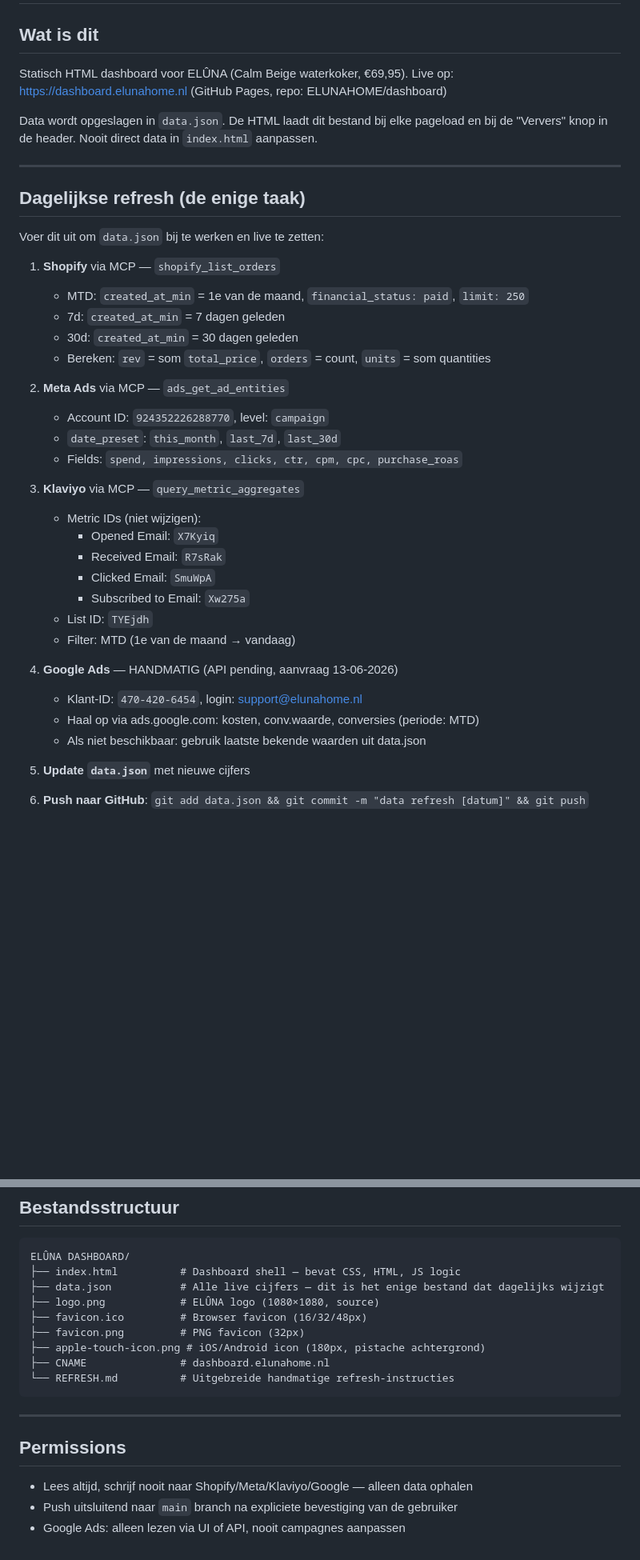
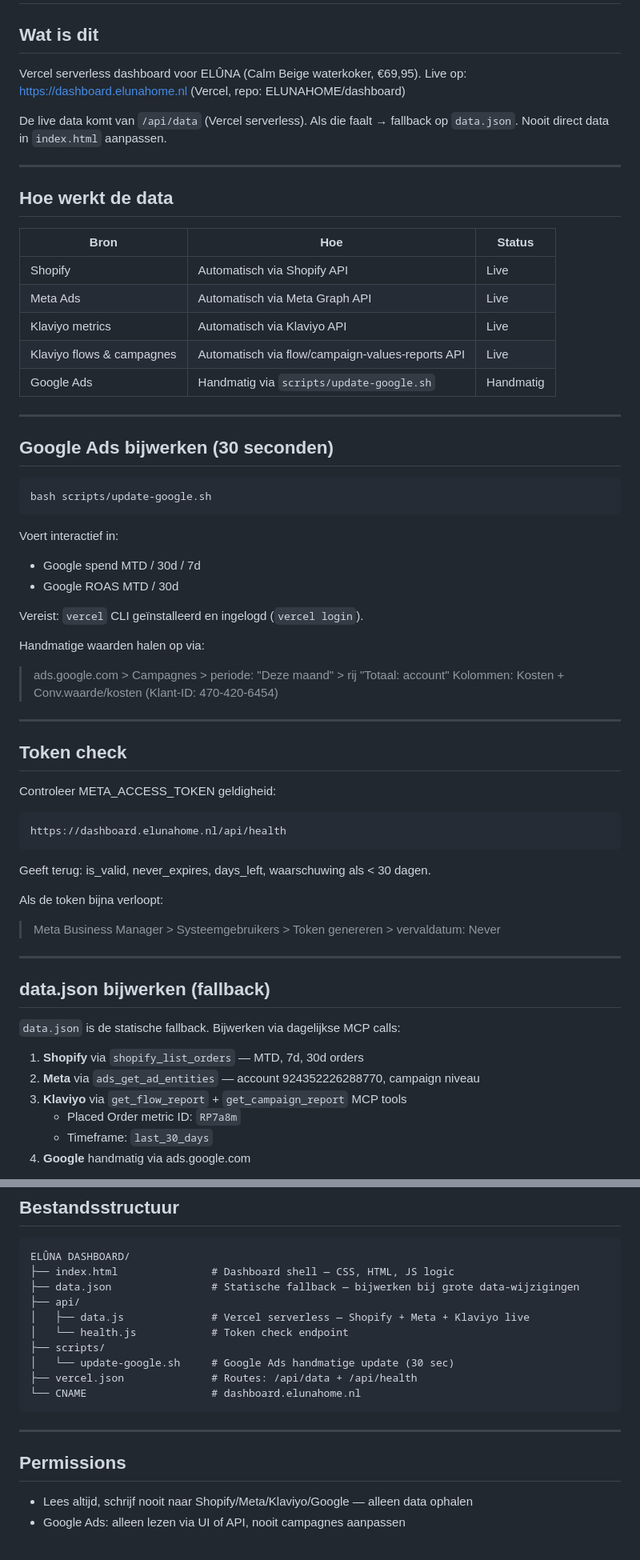
Before and after one commit to ELUNAHOME/dashboard, a Markdown page: CLAUDE.md, 2 parts joined by grey strips. Shown at 80% size. GitHub-like rendering; blank space fills up the shorter version.

Commit message:
docs: CLAUDE.md bijgewerkt

````diff
--- a/CLAUDE.md
+++ b/CLAUDE.md
@@ -1,42 +1,66 @@
 # ELÛNA Dashboard — CLAUDE.md
 
 ## Wat is dit
-Statisch HTML dashboard voor ELÛNA (Calm Beige waterkoker, €69,95).
-Live op: https://dashboard.elunahome.nl (GitHub Pages, repo: ELUNAHOME/dashboard)
+Vercel serverless dashboard voor ELÛNA (Calm Beige waterkoker, €69,95).
+Live op: https://dashboard.elunahome.nl (Vercel, repo: ELUNAHOME/dashboard)
 
-Data wordt opgeslagen in `data.json`. De HTML laadt dit bestand bij elke pageload
-en bij de "Ververs" knop in de header. Nooit direct data in `index.html` aanpassen.
+De live data komt van `/api/data` (Vercel serverless). Als die faalt → fallback op `data.json`.
+Nooit direct data in `index.html` aanpassen.
 
 ---
 
-## Dagelijkse refresh (de enige taak)
+## Hoe werkt de data
 
-Voer dit uit om `data.json` bij te werken en live te zetten:
+| Bron | Hoe | Status |
+|------|-----|--------|
+| Shopify | Automatisch via Shopify API | Live |
+| Meta Ads | Automatisch via Meta Graph API | Live |
+| Klaviyo metrics | Automatisch via Klaviyo API | Live |
+| Klaviyo flows & campagnes | Automatisch via flow/campaign-values-reports API | Live |
+| Google Ads | Handmatig via `scripts/update-google.sh` | Handmatig |
 
-1. **Shopify** via MCP — `shopify_list_orders`
-   - MTD: `created_at_min` = 1e van de maand, `financial_status: paid`, `limit: 250`
-   - 7d: `created_at_min` = 7 dagen geleden
-   - 30d: `created_at_min` = 30 dagen geleden
-   - Bereken: `rev` = som `total_price`, `orders` = count, `units` = som quantities
+---
 
-2. **Meta Ads** via MCP — `ads_get_ad_entities`
-   - Account ID: `924352226288770`, level: `campaign`
-   - `date_preset`: `this_month`, `last_7d`, `last_30d`
-   - Fields: `spend, impressions, clicks, ctr, cpm, cpc, purchase_roas`
+## Google Ads bijwerken (30 seconden)
 
-3. **Klaviyo** via MCP — `query_metric_aggregates`
-   - Metric IDs (niet wijzigen):
-     - Opened Email: `X7Kyiq`
-     - Received Email: `R7sRak`
-     - Clicked Email: `SmuWpA`
-     - Subscribed to Email: `Xw275a`
-   - List ID: `TYEjdh`
-   - Filter: MTD (1e van de maand → vandaag)
+```bash
+bash scripts/update-google.sh
+```
 
-4. **Google Ads** — HANDMATIG (API pending, aanvraag 13-06-2026)
-   - Klant-ID: `470-420-6454`, login: support@elunahome.nl
-   - Haal op via ads.google.com: kosten, conv.waarde, conversies (periode: MTD)
-   - Als niet beschikbaar: gebruik laatste bekende waarden uit data.json
+Voert interactief in:
+- Google spend MTD / 30d / 7d
+- Google ROAS MTD / 30d
 
-5. **Update `data.json`** met nieuwe cijfers
-6. **Push naar GitHub**: `git add data.json && git commit -m "data refresh [datum]" && git push`
+Vereist: `vercel` CLI geïnstalleerd en ingelogd (`vercel login`).
+
+Handmatige waarden halen op via:
+> ads.google.com > Campagnes > periode: "Deze maand" > rij "Totaal: account"
+> Kolommen: Kosten + Conv.waarde/kosten (Klant-ID: 470-420-6454)
+
+---
+
+## Token check
+
+Controleer META_ACCESS_TOKEN geldigheid:
+```
+https://dashboard.elunahome.nl/api/health
+```
+
+Geeft terug: is_valid, never_expires, days_left, waarschuwing als < 30 dagen.
+
+Als de token bijna verloopt:
+> Meta Business Manager > Systeemgebruikers > Token genereren > vervaldatum: Never
+
+---
+
+## data.json bijwerken (fallback)
+
+`data.json` is de statische fallback. Bijwerken via dagelijkse MCP calls:
+
+1. **Shopify** via `shopify_list_orders` — MTD, 7d, 30d orders
+2. **Meta** via `ads_get_ad_entities` — account 924352226288770, campaign niveau
+3. **Klaviyo** via `get_flow_report` + `get_campaign_report` MCP tools
+   - Placed Order metric ID: `RP7a8m`
+   - Timeframe: `last_30_days`
+4. **Google** handmatig via ads.google.com
+
@@ -74,14 +116,15 @@ Meta in-platform ROAS (`mroas`) is NIET betrouwbaar — altijd blended gebruiken
 
 ```
 ELÛNA DASHBOARD/
-├── index.html          # Dashboard shell — bevat CSS, HTML, JS logic
-├── data.json           # Alle live cijfers — dit is het enige bestand dat dagelijks wijzigt
-├── logo.png            # ELÛNA logo (1080×1080, source)
-├── favicon.ico         # Browser favicon (16/32/48px)
-├── favicon.png         # PNG favicon (32px)
-├── apple-touch-icon.png # iOS/Android icon (180px, pistache achtergrond)
-├── CNAME               # dashboard.elunahome.nl
-└── REFRESH.md          # Uitgebreide handmatige refresh-instructies
+├── index.html               # Dashboard shell — CSS, HTML, JS logic
+├── data.json                # Statische fallback — bijwerken bij grote data-wijzigingen
+├── api/
+│   ├── data.js              # Vercel serverless — Shopify + Meta + Klaviyo live
+│   └── health.js            # Token check endpoint
+├── scripts/
+│   └── update-google.sh     # Google Ads handmatige update (30 sec)
+├── vercel.json              # Routes: /api/data + /api/health
+└── CNAME                    # dashboard.elunahome.nl
 ```
 
 ---
@@ -89,5 +132,4 @@ ELÛNA DASHBOARD/
 ## Permissions
 
 - Lees altijd, schrijf nooit naar Shopify/Meta/Klaviyo/Google — alleen data ophalen
-- Push uitsluitend naar `main` branch na expliciete bevestiging van de gebruiker
 - Google Ads: alleen lezen via UI of API, nooit campagnes aanpassen
````
Also changed, not shown: other parts of CLAUDE.md (+18 -0 lines).
